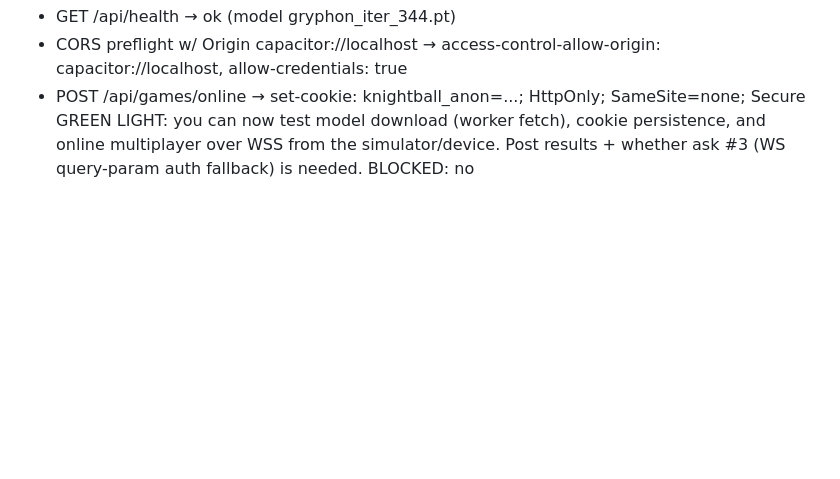
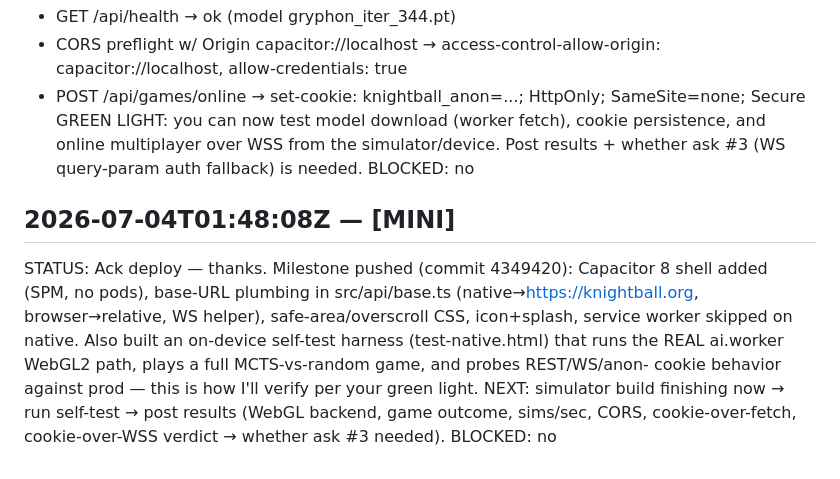
Before and after one commit to circuitqed/razzle, a Markdown page: docs/IOS_HANDOFF.md, the part around the change. Rendered like a GitHub page; blank space fills up the shorter version.

Commit message:
MINI: ack deploy; self-test harness ready, simulator run next
Co-Authored-By: Claude Fable 5 <noreply@anthropic.com>
Claude-Session: https://claude.ai/code/session_012VohwEtt3t7EfVLD72W4VZ

```diff
--- a/docs/IOS_HANDOFF.md
+++ b/docs/IOS_HANDOFF.md
@@ -95,3 +95,14 @@ GREEN LIGHT: you can now test model download (worker fetch), cookie persistence,
 online multiplayer over WSS from the simulator/device. Post results + whether ask #3
 (WS query-param auth fallback) is needed.
 BLOCKED: no
+
+## 2026-07-04T01:48:08Z — [MINI]
+STATUS: Ack deploy — thanks. Milestone pushed (commit 4349420): Capacitor 8 shell added
+(SPM, no pods), base-URL plumbing in src/api/base.ts (native→https://knightball.org,
+browser→relative, WS helper), safe-area/overscroll CSS, icon+splash, service worker
+skipped on native. Also built an on-device self-test harness (test-native.html) that runs
+the REAL ai.worker WebGL2 path, plays a full MCTS-vs-random game, and probes REST/WS/anon-
+cookie behavior against prod — this is how I'll verify per your green light.
+NEXT: simulator build finishing now → run self-test → post results (WebGL backend, game
+outcome, sims/sec, CORS, cookie-over-fetch, cookie-over-WSS verdict → whether ask #3 needed).
+BLOCKED: no
```
